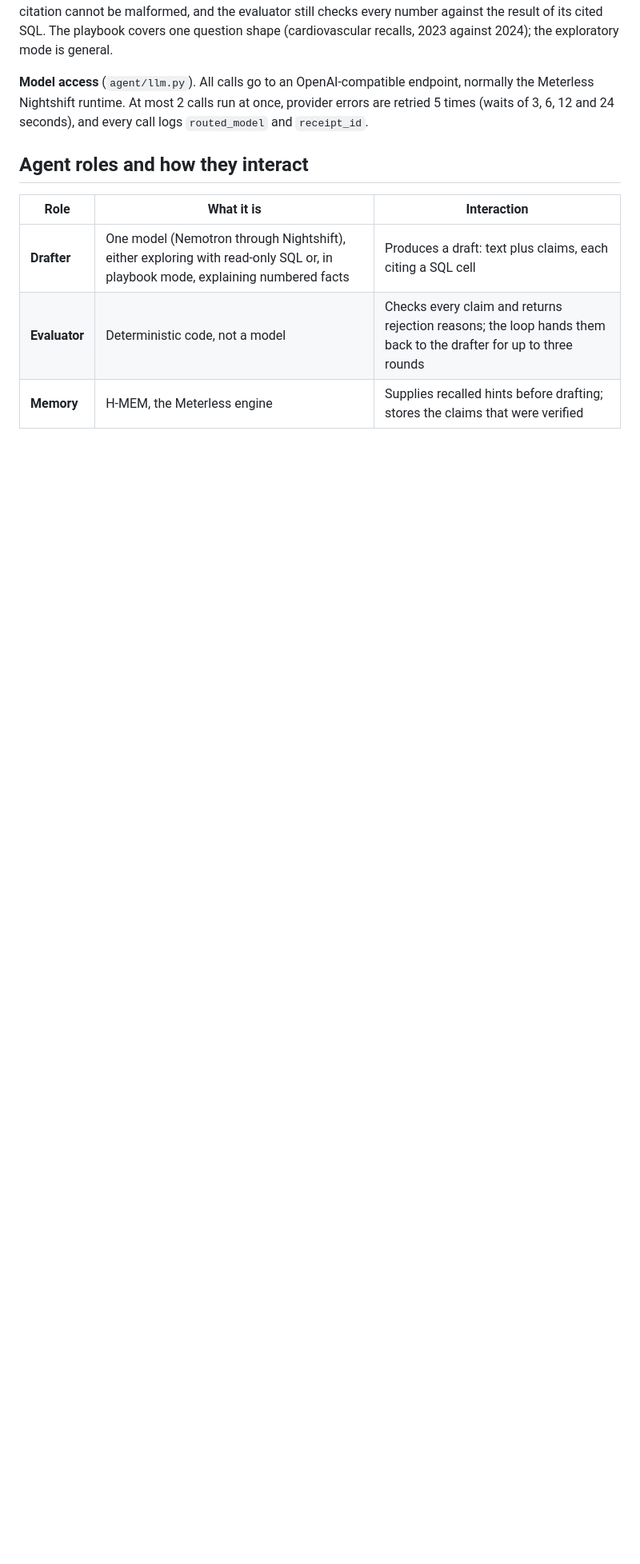
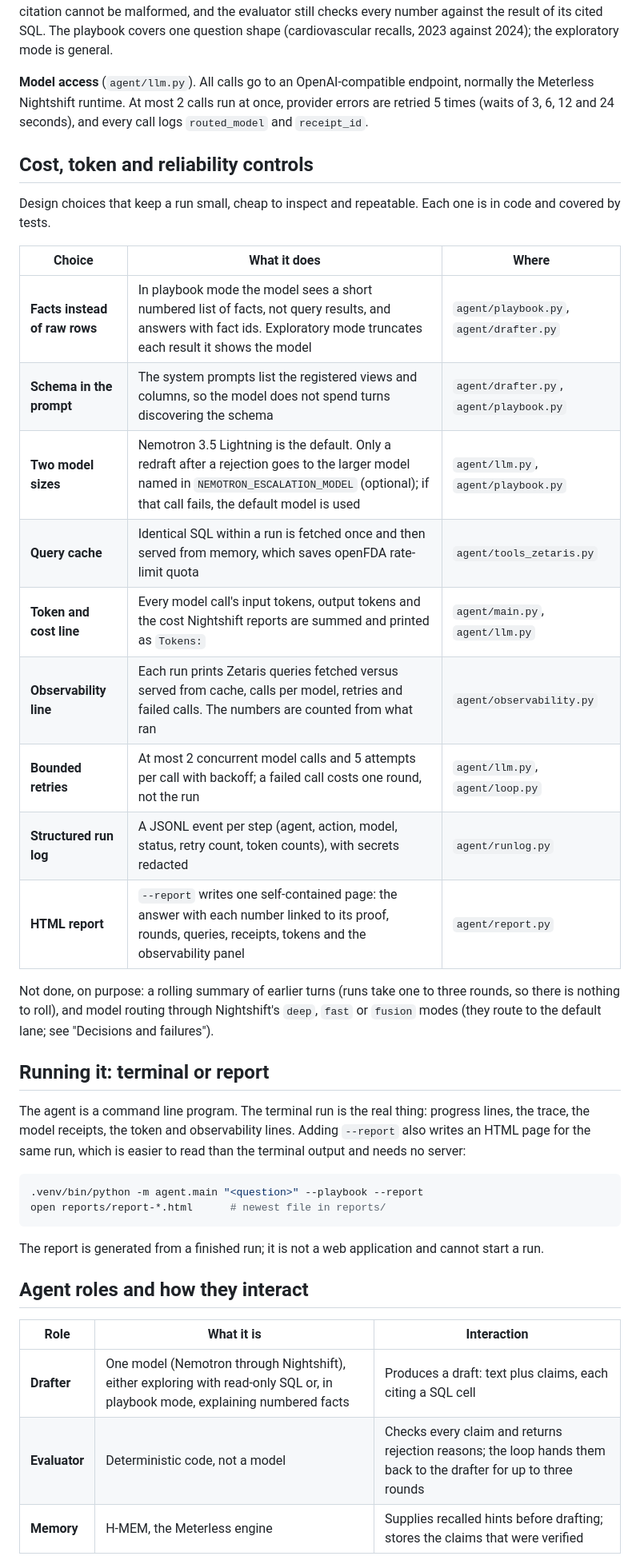
Before and after one commit to smahanti8/device-recall-explainer, a Markdown page: README.md, the part around one of its changes. Shown at 80% size. GitHub-like rendering; blank space fills up the shorter version.

Commit message:
README: cost and reliability controls, terminal and report usage

````diff
--- a/README.md
+++ b/README.md
@@ -76,6 +76,35 @@ covers one question shape (cardiovascular recalls, 2023 against 2024); the explo
 **Model access** (`agent/llm.py`). All calls go to an OpenAI-compatible endpoint, normally the
 Meterless Nightshift runtime. At most 2 calls run at once, provider errors are retried 5 times
 (waits of 3, 6, 12 and 24 seconds), and every call logs `routed_model` and `receipt_id`.
+
+## Cost, token and reliability controls
+
+Design choices that keep a run small, cheap to inspect and repeatable. Each one is in code and covered by tests.
+
+| Choice | What it does | Where |
+|---|---|---|
+| **Facts instead of raw rows** | In playbook mode the model sees a short numbered list of facts, not query results, and answers with fact ids. Exploratory mode truncates each result it shows the model | `agent/playbook.py`, `agent/drafter.py` |
+| **Schema in the prompt** | The system prompts list the registered views and columns, so the model does not spend turns discovering the schema | `agent/drafter.py`, `agent/playbook.py` |
+| **Two model sizes** | Nemotron 3.5 Lightning is the default. Only a redraft after a rejection goes to the larger model named in `NEMOTRON_ESCALATION_MODEL` (optional); if that call fails, the default model is used | `agent/llm.py`, `agent/playbook.py` |
+| **Query cache** | Identical SQL within a run is fetched once and then served from memory, which saves openFDA rate-limit quota | `agent/tools_zetaris.py` |
+| **Token and cost line** | Every model call's input tokens, output tokens and the cost Nightshift reports are summed and printed as `Tokens:` | `agent/main.py`, `agent/llm.py` |
+| **Observability line** | Each run prints Zetaris queries fetched versus served from cache, calls per model, retries and failed calls. The numbers are counted from what ran | `agent/observability.py` |
+| **Bounded retries** | At most 2 concurrent model calls and 5 attempts per call with backoff; a failed call costs one round, not the run | `agent/llm.py`, `agent/loop.py` |
+| **Structured run log** | A JSONL event per step (agent, action, model, status, retry count, token counts), with secrets redacted | `agent/runlog.py` |
+| **HTML report** | `--report` writes one self-contained page: the answer with each number linked to its proof, rounds, queries, receipts, tokens and the observability panel | `agent/report.py` |
+
+Not done, on purpose: a rolling summary of earlier turns (runs take one to three rounds, so there is nothing to roll), and model routing through Nightshift's `deep`, `fast` or `fusion` modes (they route to the default lane; see "Decisions and failures").
+
+## Running it: terminal or report
+
+The agent is a command line program. The terminal run is the real thing: progress lines, the trace, the model receipts, the token and observability lines. Adding `--report` also writes an HTML page for the same run, which is easier to read than the terminal output and needs no server:
+
+```bash
+.venv/bin/python -m agent.main "<question>" --playbook --report
+open reports/report-*.html      # newest file in reports/
+```
+
+The report is generated from a finished run; it is not a web application and cannot start a run.
 
 ## Agent roles and how they interact
 
````
Also changed, not shown: other parts of README.md (+1 -0 lines).
